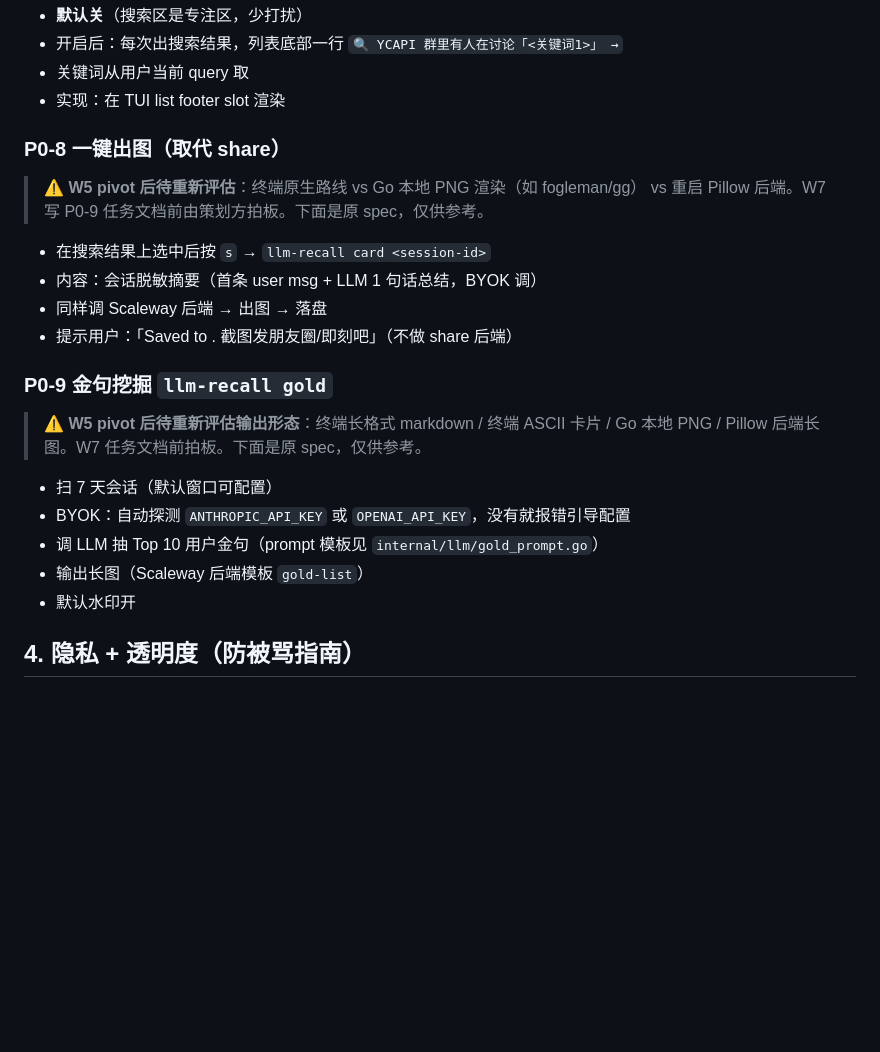
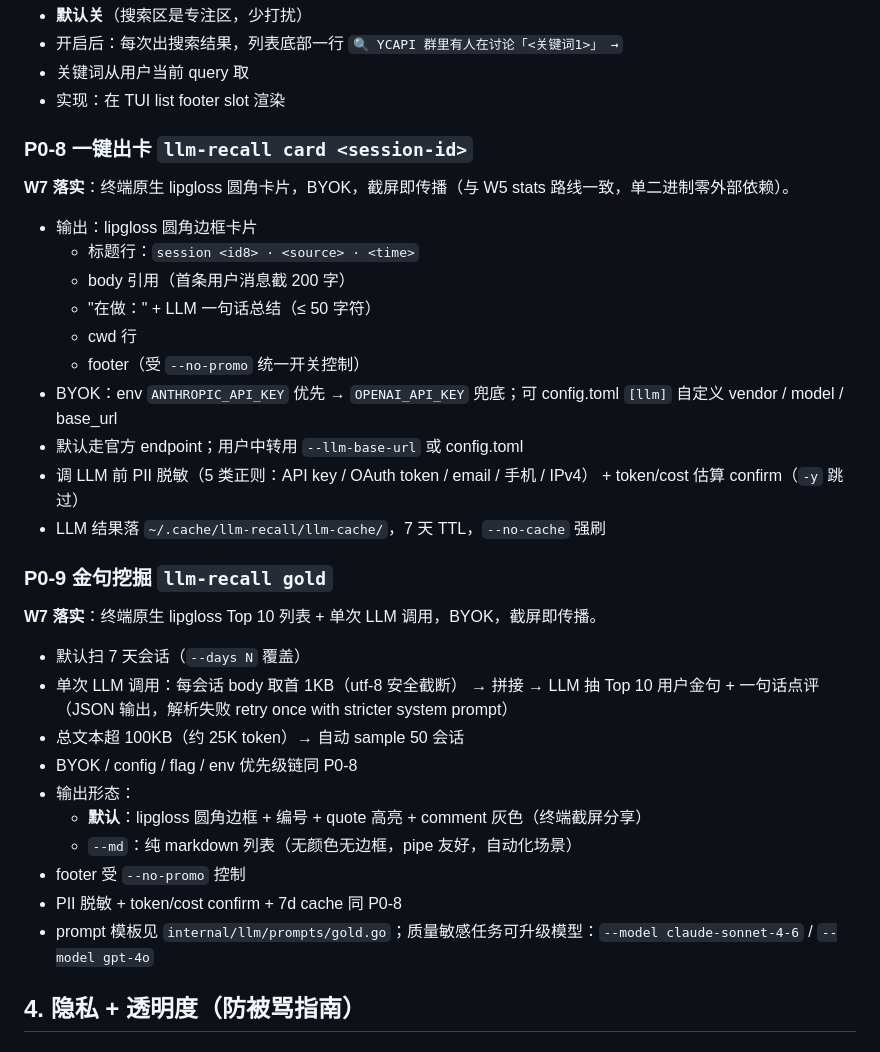
Before and after one commit to xiao98/llm-recall, a Markdown page: DEVDOC.md, the part around the change. GitHub-like rendering; blank space fills up the shorter version.

Commit message:
chore: sync DEVDOC §3 P0-8/P0-9 with W7 final implementation

```diff
--- a/DEVDOC.md
+++ b/DEVDOC.md
@@ -147,24 +147,35 @@ type FileMeta struct { Path string; ModTime time.Time; Size int64 }
 - 关键词从用户当前 query 取
 - 实现：在 TUI list footer slot 渲染
 
-### P0-8 一键出图（取代 share）
+### P0-8 一键出卡 `llm-recall card <session-id>`
 
-> ⚠️ **W5 pivot 后待重新评估**：终端原生路线 vs Go 本地 PNG 渲染（如 fogleman/gg） vs 重启 Pillow 后端。W7 写 P0-9 任务文档前由策划方拍板。下面是原 spec，仅供参考。
+**W7 落实**：终端原生 lipgloss 圆角卡片，BYOK，截屏即传播（与 W5 stats 路线一致，单二进制零外部依赖）。
 
-- 在搜索结果上选中后按 `s` → `llm-recall card <session-id>`
-- 内容：会话脱敏摘要（首条 user msg + LLM 1 句话总结，BYOK 调）
-- 同样调 Scaleway 后端 → 出图 → 落盘
-- 提示用户：「Saved to <path>. 截图发朋友圈/即刻吧」（不做 share 后端）
+- 输出：lipgloss 圆角边框卡片
+  - 标题行：`session <id8> · <source> · <time>`
+  - body 引用（首条用户消息截 200 字）
+  - "在做：" + LLM 一句话总结（≤ 50 字符）
+  - cwd 行
+  - footer（受 `--no-promo` 统一开关控制）
+- BYOK：env `ANTHROPIC_API_KEY` 优先 → `OPENAI_API_KEY` 兜底；可 config.toml `[llm]` 自定义 vendor / model / base_url
+- 默认走官方 endpoint；用户中转用 `--llm-base-url` 或 config.toml
+- 调 LLM 前 PII 脱敏（5 类正则：API key / OAuth token / email / 手机 / IPv4） + token/cost 估算 confirm（`-y` 跳过）
+- LLM 结果落 `~/.cache/llm-recall/llm-cache/`，7 天 TTL，`--no-cache` 强刷
 
 ### P0-9 金句挖掘 `llm-recall gold`
 
-> ⚠️ **W5 pivot 后待重新评估输出形态**：终端长格式 markdown / 终端 ASCII 卡片 / Go 本地 PNG / Pillow 后端长图。W7 任务文档前拍板。下面是原 spec，仅供参考。
+**W7 落实**：终端原生 lipgloss Top 10 列表 + 单次 LLM 调用，BYOK，截屏即传播。
 
-- 扫 7 天会话（默认窗口可配置）
-- BYOK：自动探测 `ANTHROPIC_API_KEY` 或 `OPENAI_API_KEY`，没有就报错引导配置
-- 调 LLM 抽 Top 10 用户金句（prompt 模板见 `internal/llm/gold_prompt.go`）
-- 输出长图（Scaleway 后端模板 `gold-list`）
-- 默认水印开
+- 默认扫 7 天会话（`--days N` 覆盖）
+- 单次 LLM 调用：每会话 body 取首 1KB（utf-8 安全截断） → 拼接 → LLM 抽 Top 10 用户金句 + 一句话点评（JSON 输出，解析失败 retry once with stricter system prompt）
+- 总文本超 100KB（约 25K token）→ 自动 sample 50 会话
+- BYOK / config / flag / env 优先级链同 P0-8
+- 输出形态：
+  - **默认**：lipgloss 圆角边框 + 编号 + quote 高亮 + comment 灰色（终端截屏分享）
+  - `--md`：纯 markdown 列表（无颜色无边框，pipe 友好，自动化场景）
+- footer 受 `--no-promo` 控制
+- PII 脱敏 + token/cost confirm + 7d cache 同 P0-8
+- prompt 模板见 `internal/llm/prompts/gold.go`；质量敏感任务可升级模型：`--model claude-sonnet-4-6` / `--model gpt-4o`
 
 ## 4. 隐私 + 透明度（防被骂指南）
 
```
